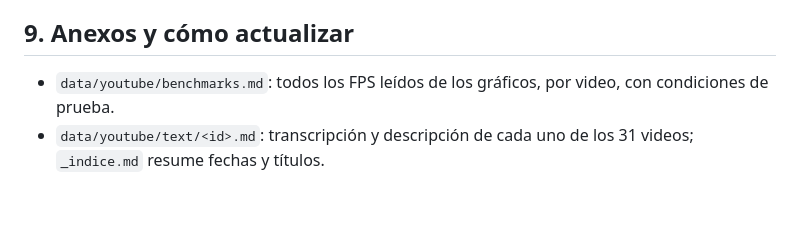
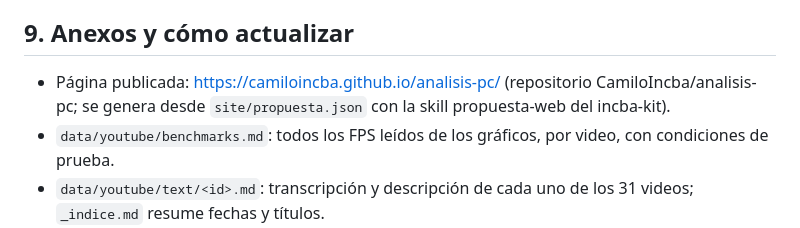
Before and after one commit to CamiloIncba/analisis-pc, a Markdown page: analisis.md, the part around the change. Rendered like a GitHub page; blank space fills up the shorter version.

Commit message:
Enlace a la página publicada

```diff
--- a/analisis.md
+++ b/analisis.md
@@ -301,6 +301,7 @@ el largo máximo del gabinete (todos los elegidos admiten tarjetas de 360 mm o m
 
 ## 9. Anexos y cómo actualizar
 
+- Página publicada: https://camiloincba.github.io/analisis-pc/ (repositorio CamiloIncba/analisis-pc; se genera desde `site/propuesta.json` con la skill propuesta-web del incba-kit).
 - `data/youtube/benchmarks.md`: todos los FPS leídos de los gráficos, por video, con condiciones de prueba.
 - `data/youtube/text/<id>.md`: transcripción y descripción de cada uno de los 31 videos; `_indice.md` resume fechas y títulos.
 - `data/youtube/frames/<id>/charts_sheets/`: hojas de contacto con los gráficos detectados en cada video.
```
